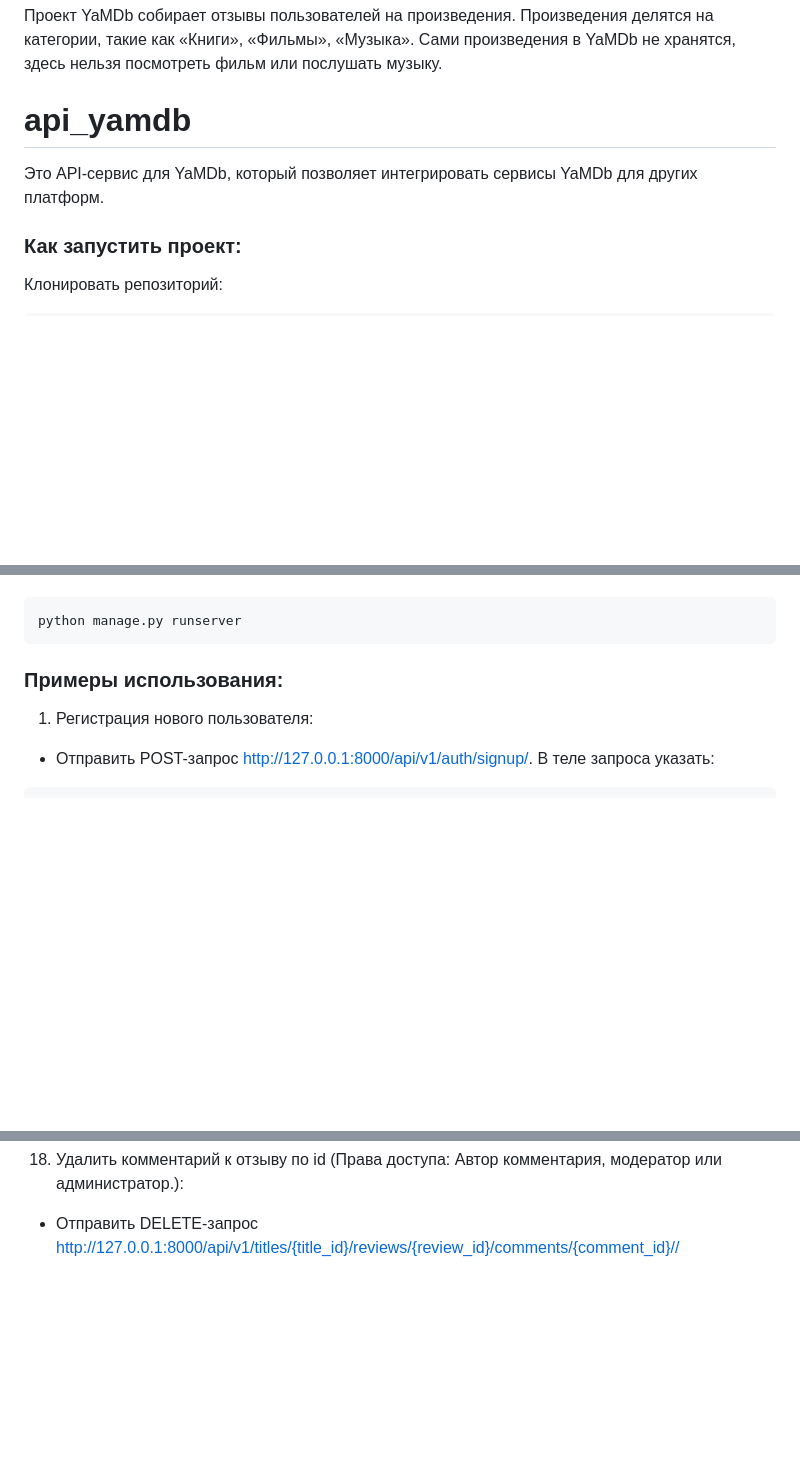
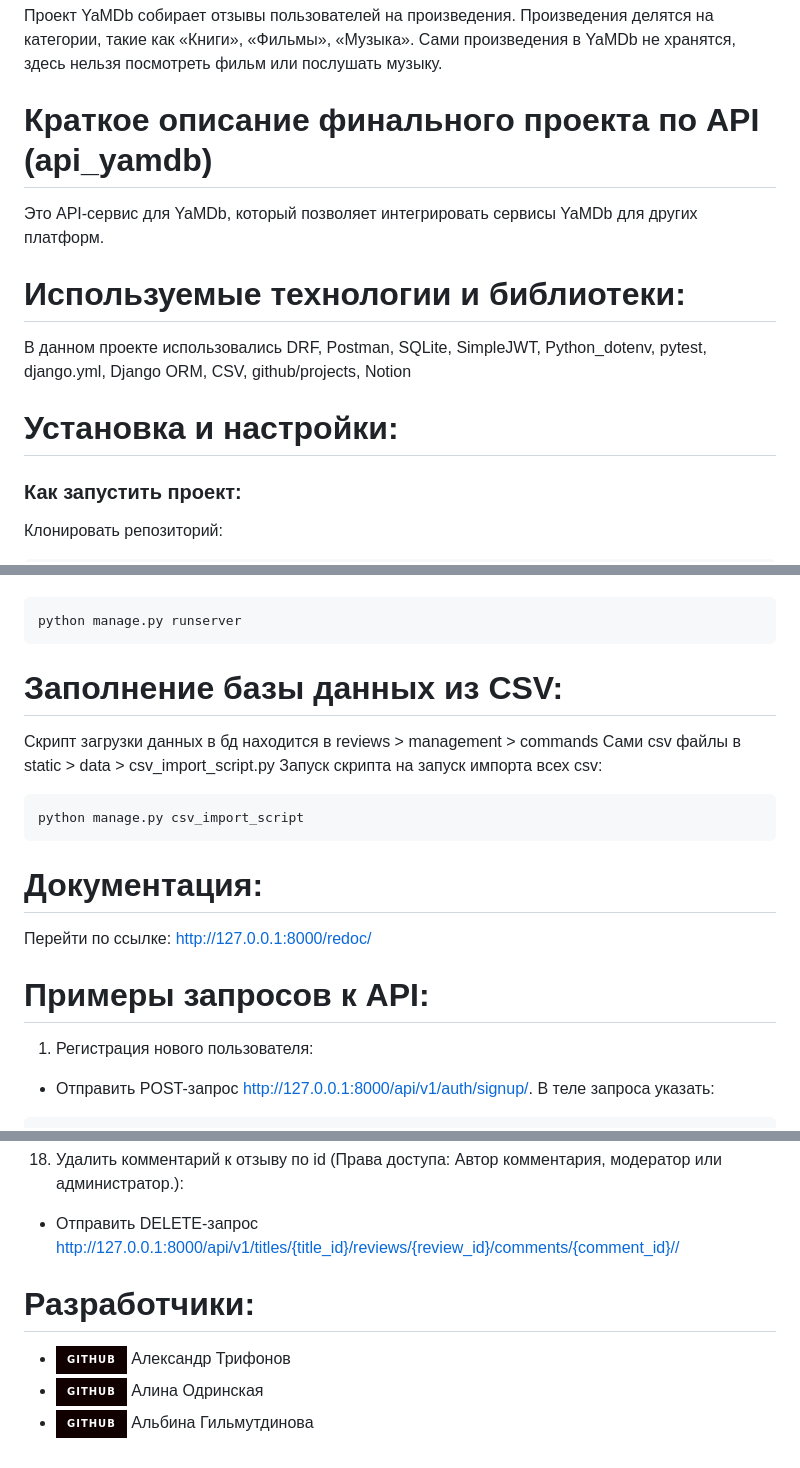
Before and after one commit to AlineOdr/api_yamdb-1, a Markdown page: README.md, 3 parts joined by grey strips. Rendered like a GitHub page; badges without logos; blank space fills up the shorter version.

Commit message:
Readmi according to reviewer commets

````diff
--- a/README.md
+++ b/README.md
@@ -1,6 +1,9 @@
 Проект YaMDb собирает отзывы пользователей на произведения. Произведения делятся на категории, такие как «Книги», «Фильмы», «Музыка».  Сами произведения в YaMDb не хранятся, здесь нельзя посмотреть фильм или послушать музыку.
-# api_yamdb
+# Краткое описание финального проекта по API (api_yamdb)
 Это API-сервис для YaMDb, который позволяет интегрировать сервисы YaMDb для других платформ.
+# Используемые технологии и библиотеки:
+В данном проекте использовались DRF, Postman, SQLite, SimpleJWT, Python_dotenv, pytest, django.yml, Django ORM, CSV, github/projects, Notion
+# Установка и настройки:
 ### Как запустить проект:
 
 Клонировать репозиторий:
@@ -45,7 +48,17 @@ python manage.py migrate
 ```
 python manage.py runserver
 ```
-### Примеры использования:
+# Заполнение базы данных из CSV:
+Скрипт загрузки данных в бд находится в reviews > management > commands
+Сами csv файлы в static > data > csv_import_script.py
+Запуск скрипта на запуск импорта всех csv:
+```
+python manage.py csv_import_script
+```
+# Документация:
+Перейти по ссылке:
+http://127.0.0.1:8000/redoc/
+# Примеры запросов к API:
 1) Регистрация нового пользователя:
 * Отправить POST-запрос http://127.0.0.1:8000/api/v1/auth/signup/. В теле запроса указать:
 ```
@@ -340,3 +353,8 @@ python manage.py runserver
 ```
 18) Удалить комментарий к отзыву по id (Права доступа: Автор комментария, модератор или администратор.):
 * Отправить DELETE-запрос http://127.0.0.1:8000/api/v1/titles/{title_id}/reviews/{review_id}/comments/{comment_id}//
+
+# Разработчики:
+* [![github](https://img.shields.io/badge/GitHub-100000?style=for-the-badge&logo=github&logoColor=white)](https://github.com/FFFSanchez) Александр Трифонов
+* [![github](https://img.shields.io/badge/GitHub-100000?style=for-the-badge&logo=github&logoColor=white)](https://github.com/AlineOdr) Алина Одринская
+* [![github](https://img.shields.io/badge/GitHub-100000?style=for-the-badge&logo=github&logoColor=white)](https://github.com/inovaras) Альбина Гильмутдинова
````
